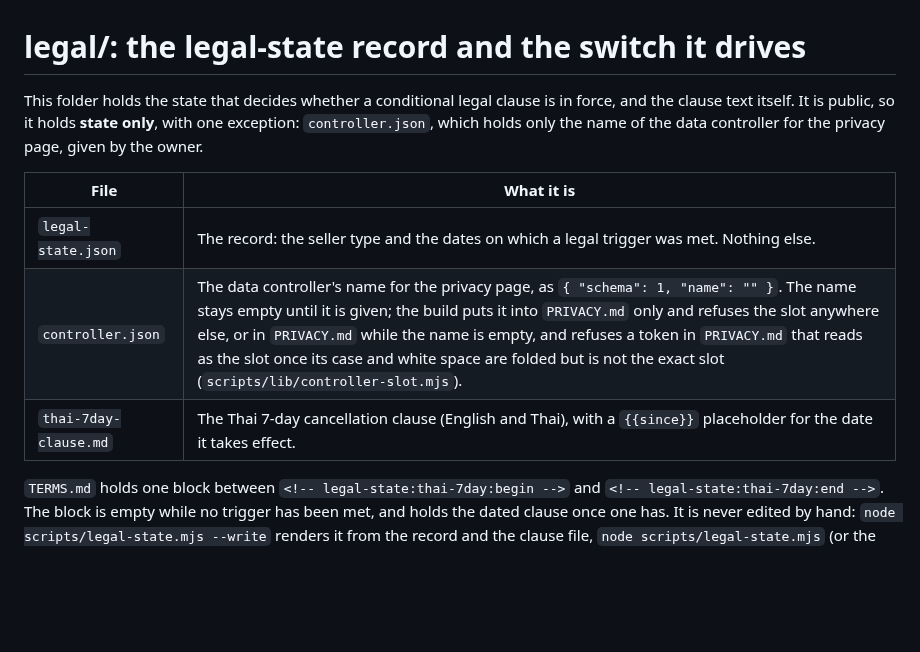
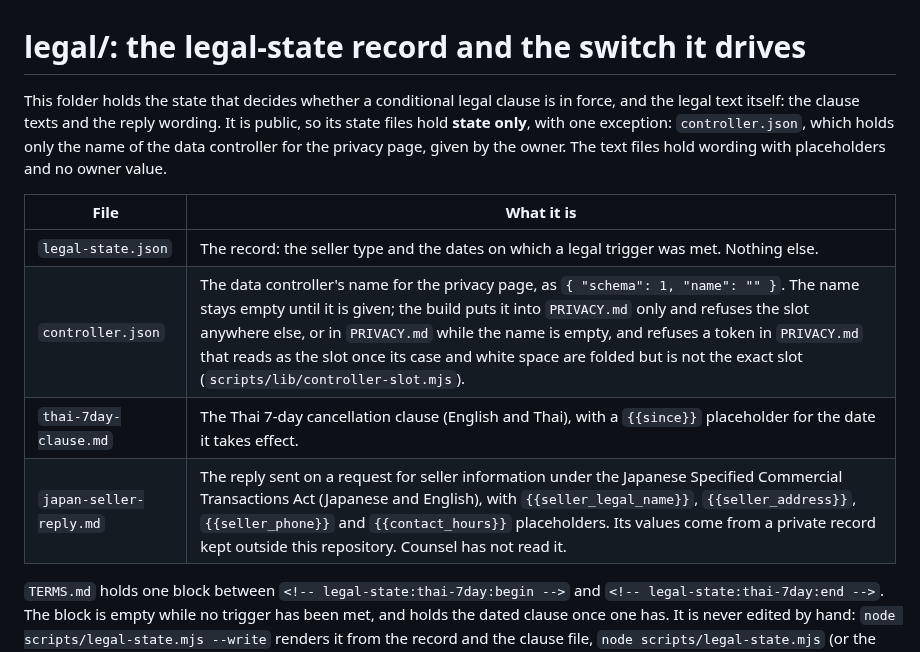
Before and after one commit to TheColliery/Kolwen, a Markdown page: legal/README.md, the part around the change. Rendered like a GitHub page; blank space fills up the shorter version.

```diff
--- a/legal/README.md
+++ b/legal/README.md
@@ -1,13 +1,14 @@
 # legal/: the legal-state record and the switch it drives
 
-This folder holds the state that decides whether a conditional legal clause is in force, and the clause text itself.
-It is public, so it holds **state only**, with one exception: `controller.json`, which holds only the name of the data controller for the privacy page, given by the owner.
+This folder holds the state that decides whether a conditional legal clause is in force, and the legal text itself: the clause texts and the reply wording.
+It is public, so its state files hold **state only**, with one exception: `controller.json`, which holds only the name of the data controller for the privacy page, given by the owner. The text files hold wording with placeholders and no owner value.
 
 | File | What it is |
 |---|---|
 | `legal-state.json` | The record: the seller type and the dates on which a legal trigger was met. Nothing else. |
 | `controller.json` | The data controller's name for the privacy page, as `{ "schema": 1, "name": "" }`. The name stays empty until it is given; the build puts it into `PRIVACY.md` only and refuses the slot anywhere else, or in `PRIVACY.md` while the name is empty, and refuses a token in `PRIVACY.md` that reads as the slot once its case and white space are folded but is not the exact slot (`scripts/lib/controller-slot.mjs`). |
 | `thai-7day-clause.md` | The Thai 7-day cancellation clause (English and Thai), with a `{{since}}` placeholder for the date it takes effect. |
+| `japan-seller-reply.md` | The reply sent on a request for seller information under the Japanese Specified Commercial Transactions Act (Japanese and English), with `{{seller_legal_name}}`, `{{seller_address}}`, `{{seller_phone}}` and `{{contact_hours}}` placeholders. Its values come from a private record kept outside this repository. Counsel has not read it. |
 
 `TERMS.md` holds one block between `<!-- legal-state:thai-7day:begin -->` and `<!-- legal-state:thai-7day:end -->`. The block is empty
 while no trigger has been met, and holds the dated clause once one has. It is never edited by hand:
```
Also changed, not shown: legal/japan-seller-reply.md (added, +57 -0 lines).
